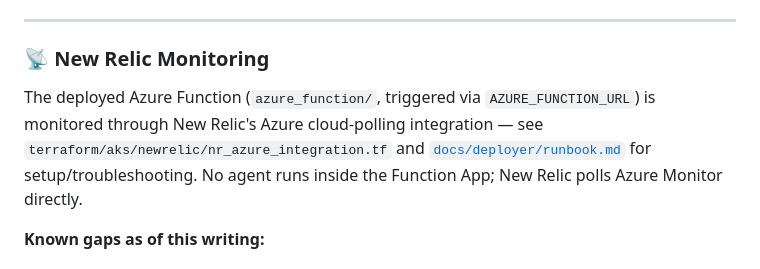
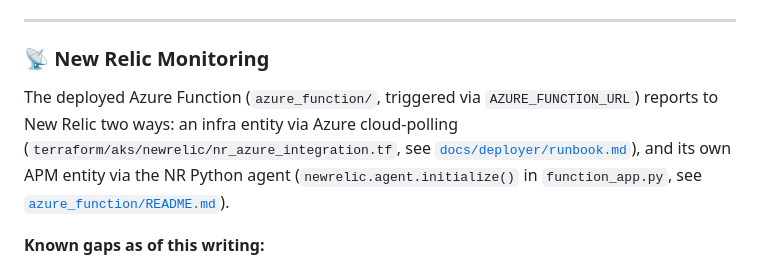
Before and after one commit to newrelic/relibank, a Markdown page: notifications_service/README.md, the part around the change. Rendered like a GitHub page.

Commit message:
docs: fix stale "no agent in Function App" claim after NR-645474 (#156)

```diff
--- a/notifications_service/README.md
+++ b/notifications_service/README.md
@@ -49,7 +49,7 @@ This service is deployed as part of the larger **Relibank** application stack us
 
 ### 📡 New Relic Monitoring
 
-The deployed Azure Function (`azure_function/`, triggered via `AZURE_FUNCTION_URL`) is monitored through New Relic's Azure cloud-polling integration — see `terraform/aks/newrelic/nr_azure_integration.tf` and [`docs/deployer/runbook.md`](../docs/deployer/runbook.md) for setup/troubleshooting. No agent runs inside the Function App; New Relic polls Azure Monitor directly.
+The deployed Azure Function (`azure_function/`, triggered via `AZURE_FUNCTION_URL`) reports to New Relic two ways: an infra entity via Azure cloud-polling (`terraform/aks/newrelic/nr_azure_integration.tf`, see [`docs/deployer/runbook.md`](../docs/deployer/runbook.md)), and its own APM entity via the NR Python agent (`newrelic.agent.initialize()` in `function_app.py`, see [`azure_function/README.md`](azure_function/README.md)).
 
 **Known gaps as of this writing:**
 - ~~Execution/error metrics (`functionExecutionCount`, `http5xx`) don't populate — the Function App has no Application Insights connected~~ — fixed: `terraform/aks/notifications/main.tf` now provisions a Log Analytics workspace + Application Insights for the Function App. Rolls out to each environment the next time its Stage 4 (`notifications`) is applied.
```
Also changed, not shown: README.md (+2 -2 lines), docs/deployer/deployer_primer.md (+3 -3 lines).
